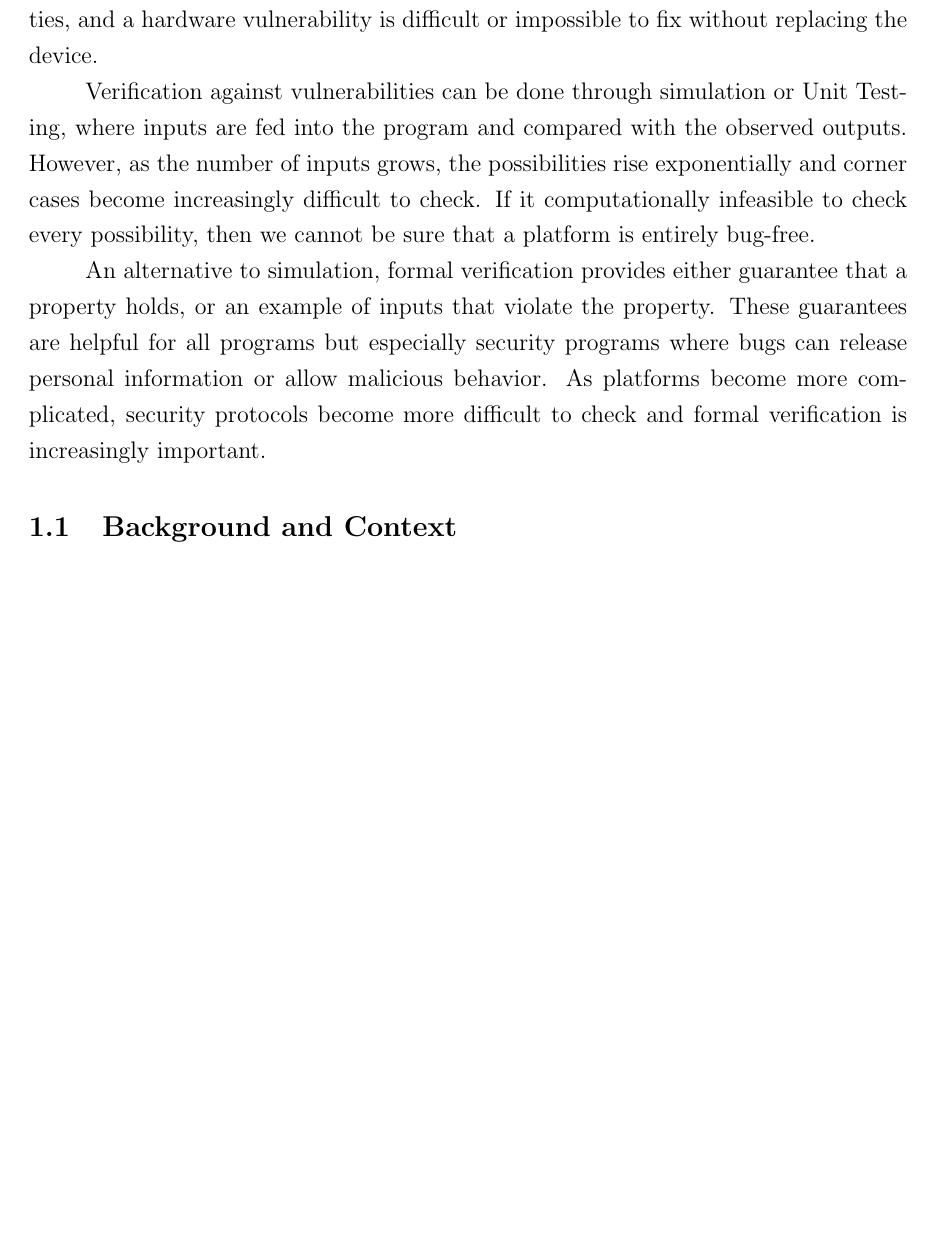
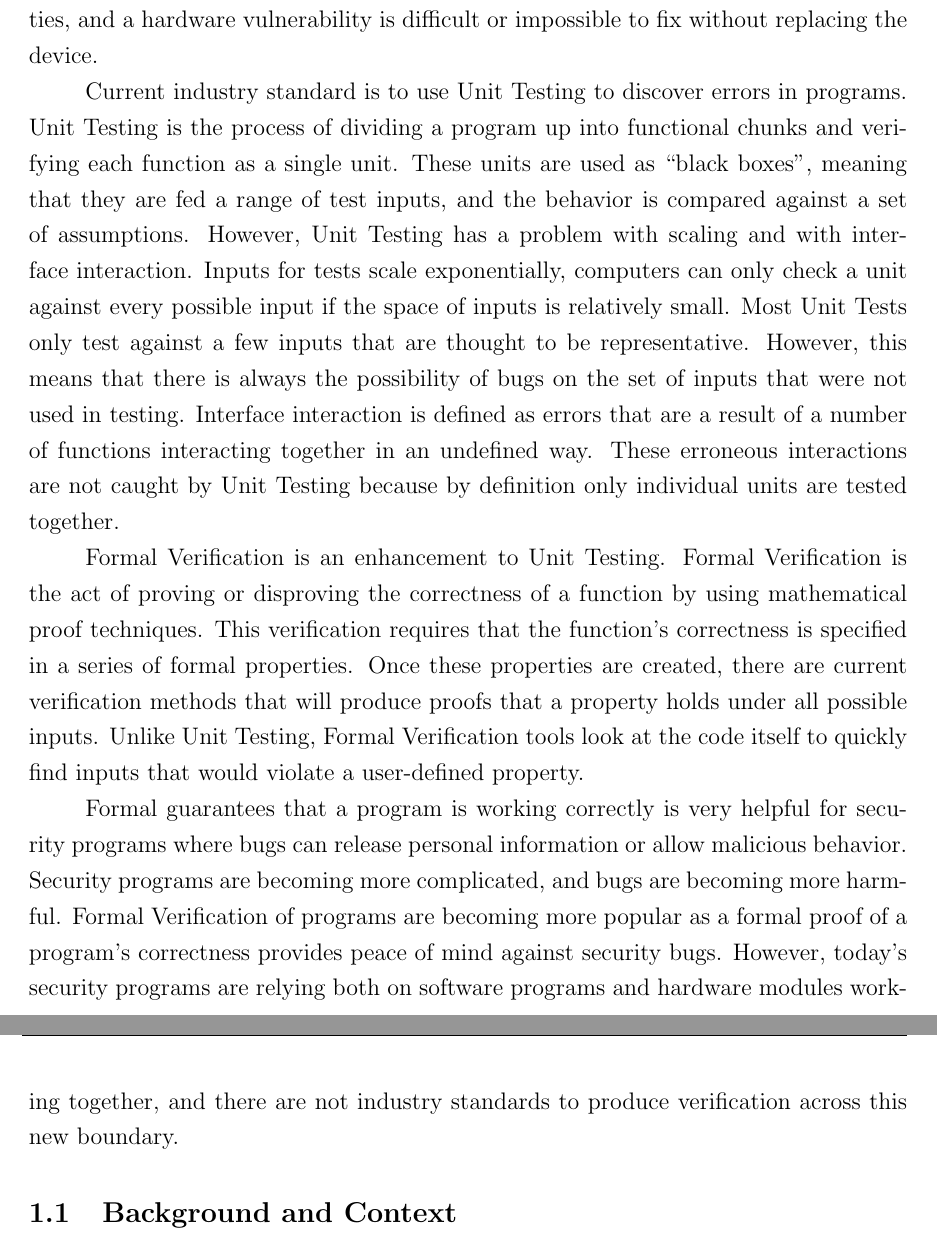
Before and after one commit to gilhooleyd/Verified-Boot-Senior-Thesis, a LaTeX document (sections/Intro.tex): part of page 1 of 3 before the commit and two parts of pages 1 and 2 of 3 after it, the two joined at a grey line, cut so that both start at the same text, the shorter picture padded with empty space. Compiled offline with pdfLaTeX.

Commit message:
INTRO: Fixed the original paragraph
* Talked about Unit Testing/Verification
* Included a little about Hw/Sw boundary

```diff
--- a/sections/Intro.tex
+++ b/sections/Intro.tex
@@ -4,12 +4,50 @@
 
 \section{Introduction}
 
-The importance of computing in modern society can not be overstated. The increased responsibilities of computers means that security problems can have large impacts on both the personal and societal level.  As the computer industry begins to produce laptops, smart phones, servers, and embedded systems, computer hardware becomes more diverse and specialized. Diverse hardware increases the potential for vulnerabilities, and a hardware vulnerability is difficult or impossible
-to fix without replacing the device.
+The importance of computing in modern society can not be overstated. The
+increased responsibilities of computers means that security problems can have
+large impacts on both the personal and societal level.  As the computer industry
+begins to produce laptops, smart phones, servers, and embedded systems, computer
+hardware becomes more diverse and specialized. Diverse hardware increases the
+potential for vulnerabilities, and a hardware vulnerability is difficult or
+impossible to fix without replacing the device.
 
-Verification against vulnerabilities can be done through simulation or Unit Testing, where inputs are fed into the program and compared with the observed outputs. However, as the number of inputs grows, the possibilities rise exponentially and corner cases become increasingly difficult to check. If it computationally infeasible to check every possibility, then we cannot be sure that a platform is entirely bug-free.
+Current industry standard is to use Unit Testing to discover errors in programs.
+Unit Testing is the process of dividing a program up into functional chunks and
+verifying each function as a single unit.
+These units are used as ``black boxes'', meaning that they are fed a range
+of test inputs, and the behavior is compared against a set of assumptions.
+However, Unit Testing has a problem with scaling and with interface interaction.
+Inputs for tests scale exponentially, computers can only check a unit against
+every possible input if the space of inputs is relatively small.
+Most Unit Tests only test against a few inputs that are thought to be
+representative.
+However, this means that there is always the possibility of bugs
+on the set of inputs that were not used in testing.
+Interface interaction is defined as errors that are a result of a number of
+functions interacting together in an undefined way.
+These erroneous interactions are not caught by Unit Testing because by
+definition only individual units are tested together.
 
-An alternative to simulation, formal verification provides either guarantee that a property holds, or an example of inputs that violate the property. These guarantees are helpful for all programs but especially security programs where bugs can release personal information or allow malicious behavior. As platforms become more complicated, security protocols become more difficult to check and formal verification is increasingly important.
+Formal Verification is an enhancement to Unit Testing.
+Formal Verification is the act of proving or disproving the correctness of a
+function by using mathematical proof techniques.
+This verification requires that the function's correctness is specified in a
+series of formal properties.
+Once these properties are created, there are current verification methods that
+will produce proofs that a property holds under all possible inputs.
+Unlike Unit Testing, Formal Verification tools look at the code itself to quickly find inputs that would violate a user-defined property.
+
+Formal guarantees that a program is working correctly is very helpful for
+security programs where bugs can release personal information or allow malicious
+behavior.
+Security programs are becoming more complicated, and bugs are becoming more
+harmful.
+Formal Verification of programs are becoming more popular as a formal proof of
+a program's correctness provides peace of mind against security bugs.
+However, today's security programs are relying both on software programs and
+hardware modules working together, and there are not industry standards to
+produce verification across this new boundary.
 
 \subsection{Background and Context}
 
```
Also changed, not shown: sections/Vboot.tex (+3 -0 lines).
